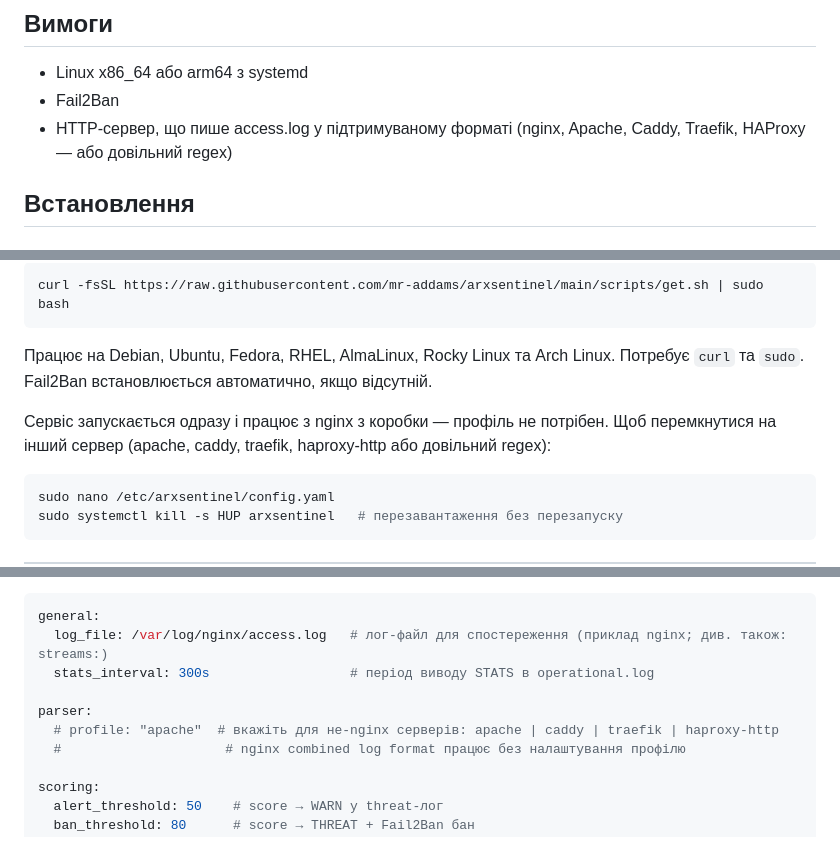
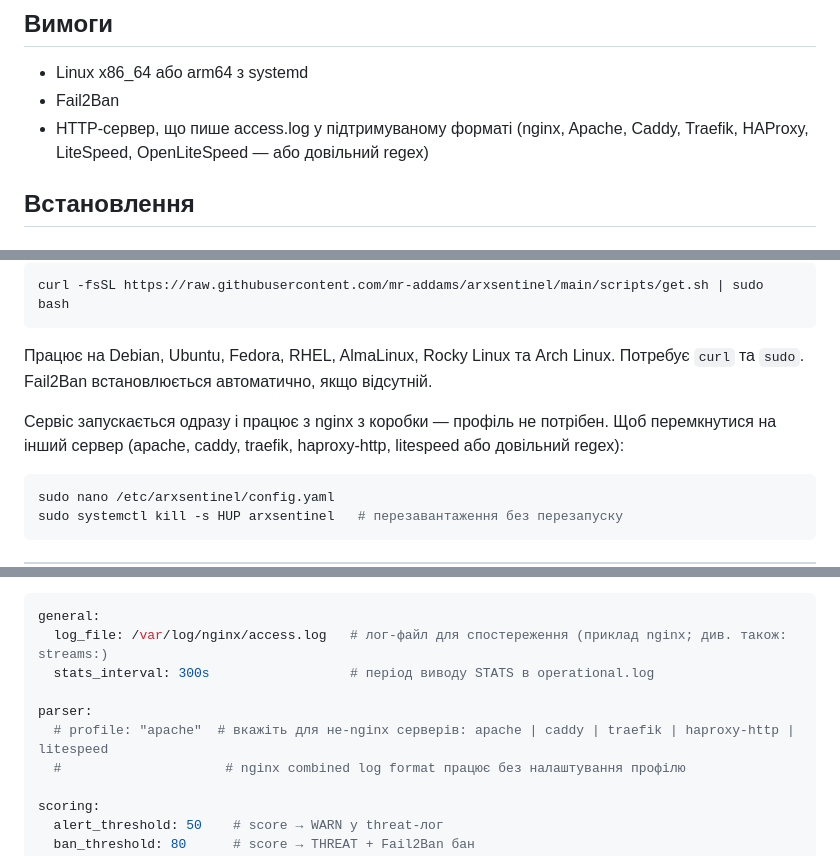
Before and after one commit to mr-addams/arxsentinel, a Markdown page: README.uk.md, 3 parts joined by grey strips. GitHub-like rendering.

````diff
--- a/README.uk.md
+++ b/README.uk.md
@@ -83,7 +90,7 @@ deploy/examples/
 
 - Linux x86_64 або arm64 з systemd
 - Fail2Ban
-- HTTP-сервер, що пише access.log у підтримуваному форматі (nginx, Apache, Caddy, Traefik, HAProxy — або довільний regex)
+- HTTP-сервер, що пише access.log у підтримуваному форматі (nginx, Apache, Caddy, Traefik, HAProxy, LiteSpeed, OpenLiteSpeed — або довільний regex)
 
 ## Встановлення
 
@@ -99,7 +106,7 @@ curl -fsSL https://raw.githubusercontent.com/mr-addams/arxsentinel/main/scripts/
 Працює на Debian, Ubuntu, Fedora, RHEL, AlmaLinux, Rocky Linux та Arch Linux.
 Потребує `curl` та `sudo`. Fail2Ban встановлюється автоматично, якщо відсутній.
 
-Сервіс запускається одразу і працює з nginx з коробки — профіль не потрібен. Щоб перемкнутися на інший сервер (apache, caddy, traefik, haproxy-http або довільний regex):
+Сервіс запускається одразу і працює з nginx з коробки — профіль не потрібен. Щоб перемкнутися на інший сервер (apache, caddy, traefik, haproxy-http, litespeed або довільний regex):
 
 ```bash
 sudo nano /etc/arxsentinel/config.yaml
@@ -200,7 +207,7 @@ general:
   stats_interval: 300s                  # період виводу STATS в operational.log
 
 parser:
-  # profile: "apache"  # вкажіть для не-nginx серверів: apache | caddy | traefik | haproxy-http
+  # profile: "apache"  # вкажіть для не-nginx серверів: apache | caddy | traefik | haproxy-http | litespeed
   #                     # nginx combined log format працює без налаштування профілю
 
 scoring:
````
Also changed, not shown: other parts of README.uk.md (+13 -6 lines), README.md (+17 -9 lines), README.ru.md (+16 -9 lines).
